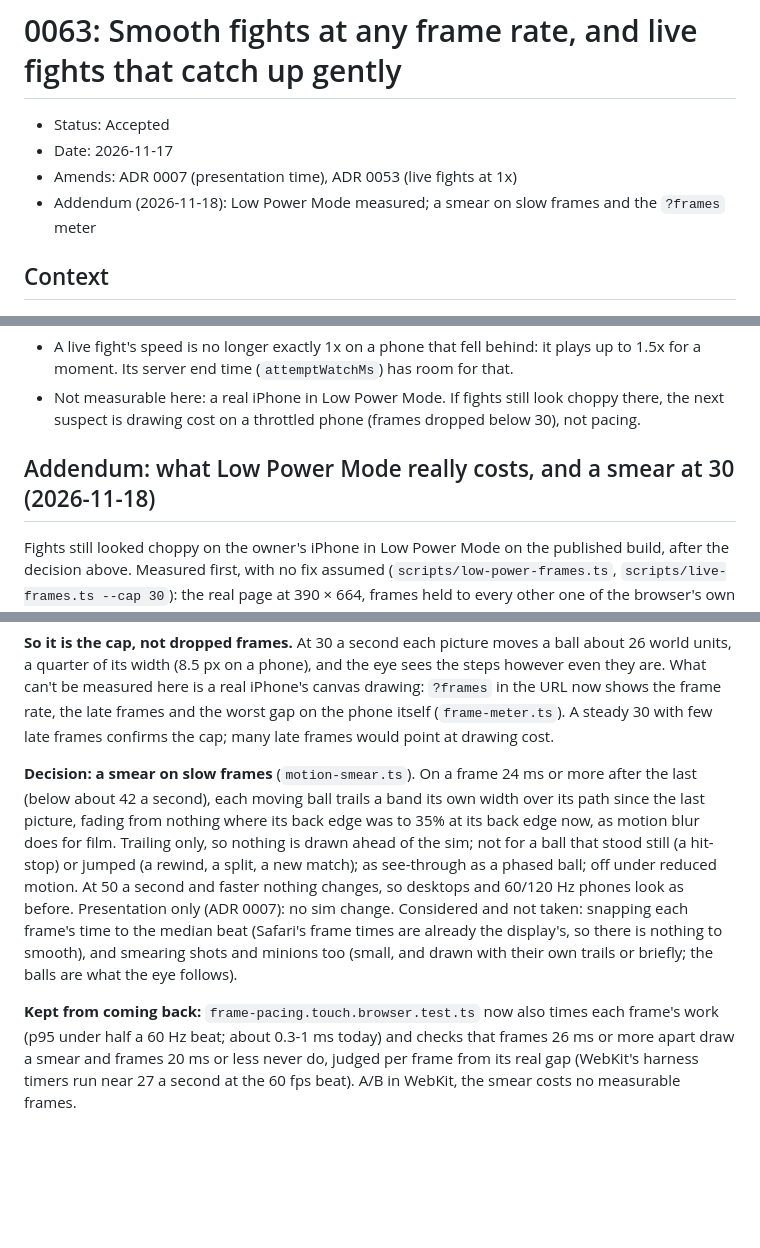
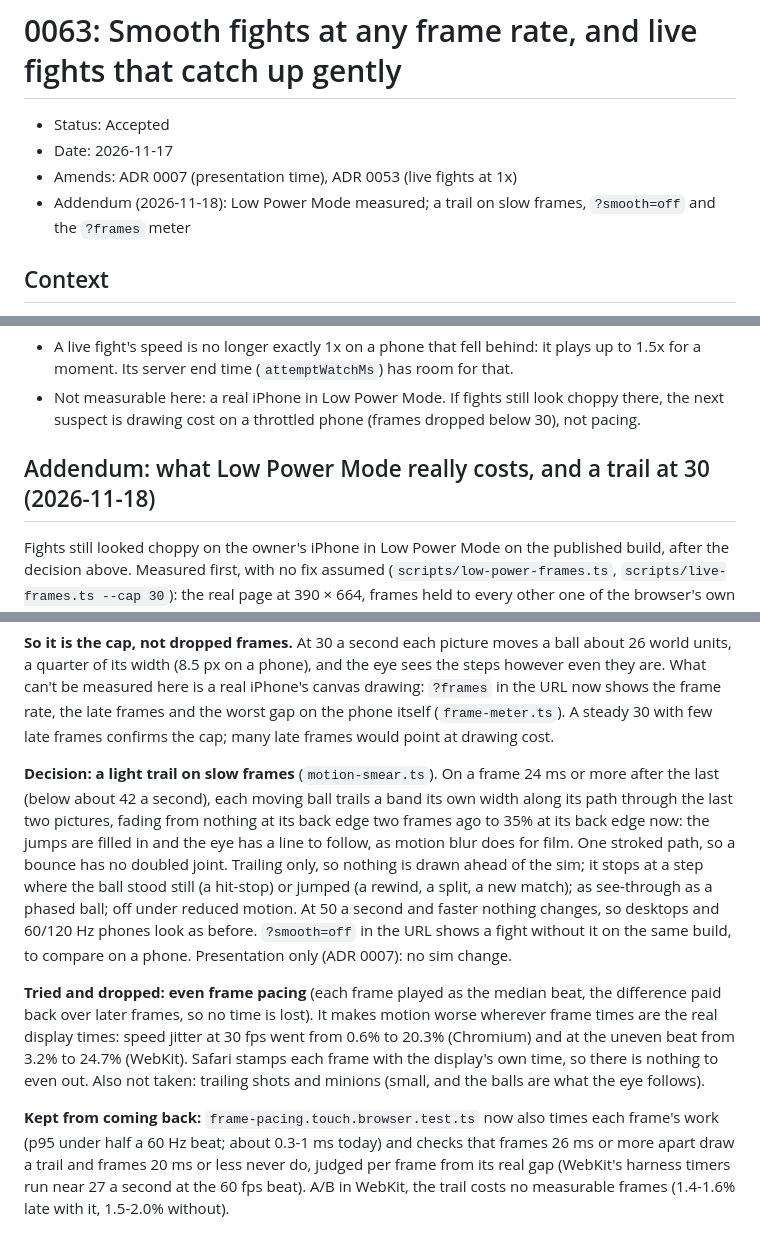
Before and after one commit to Lyfe4/ball-battle, a Markdown page: docs/decisions/0063-smooth-fights-at-any-frame-rate.md, 3 parts joined by grey strips. GitHub-like rendering; blank space fills up the shorter version.

```diff
--- a/docs/decisions/0063-smooth-fights-at-any-frame-rate.md
+++ b/docs/decisions/0063-smooth-fights-at-any-frame-rate.md
@@ -3,7 +3,8 @@
 - Status: Accepted
 - Date: 2026-11-17
 - Amends: ADR 0007 (presentation time), ADR 0053 (live fights at 1x)
-- Addendum (2026-11-18): Low Power Mode measured; a smear on slow frames and the `?frames` meter
+- Addendum (2026-11-18): Low Power Mode measured; a trail on slow frames, `?smooth=off` and the
+  `?frames` meter
 
 ## Context
 
@@ -65,7 +66,7 @@ All of it is presentation (ADR 0007): no sim change, the same ticks, the golden
 - Not measurable here: a real iPhone in Low Power Mode. If fights still look choppy there, the
   next suspect is drawing cost on a throttled phone (frames dropped below 30), not pacing.
 
-## Addendum: what Low Power Mode really costs, and a smear at 30 (2026-11-18)
+## Addendum: what Low Power Mode really costs, and a trail at 30 (2026-11-18)
 
 Fights still looked choppy on the owner's iPhone in Low Power Mode on the published build, after
 the decision above. Measured first, with no fix assumed (`scripts/low-power-frames.ts`,
@@ -92,19 +93,26 @@ are. What can't be measured here is a real iPhone's canvas drawing: `?frames` in
 shows the frame rate, the late frames and the worst gap on the phone itself (`frame-meter.ts`).
 A steady 30 with few late frames confirms the cap; many late frames would point at drawing cost.
 
-**Decision: a smear on slow frames** (`motion-smear.ts`). On a frame 24 ms or more after the last
-(below about 42 a second), each moving ball trails a band its own width over its path since the
-last picture, fading from nothing where its back edge was to 35% at its back edge now, as motion
-blur does for film. Trailing only, so nothing is drawn ahead of the sim; not for a ball that stood
-still (a hit-stop) or jumped (a rewind, a split, a new match); as see-through as a phased ball;
-off under reduced motion. At 50 a second and faster nothing changes, so desktops and 60/120 Hz
-phones look as before. Presentation only (ADR 0007): no sim change. Considered and not taken:
-snapping each frame's time to the median beat (Safari's frame times are already the display's,
-so there is nothing to smooth), and smearing shots and minions too (small, and drawn with their
-own trails or briefly; the balls are what the eye follows).
+**Decision: a light trail on slow frames** (`motion-smear.ts`). On a frame 24 ms or more after the
+last (below about 42 a second), each moving ball trails a band its own width along its path
+through the last two pictures, fading from nothing at its back edge two frames ago to 35% at its
+back edge now: the jumps are filled in and the eye has a line to follow, as motion blur does for
+film. One stroked path, so a bounce has no doubled joint. Trailing only, so nothing is drawn ahead
+of the sim; it stops at a step where the ball stood still (a hit-stop) or jumped (a rewind, a
+split, a new match); as see-through as a phased ball; off under reduced motion. At 50 a second and
+faster nothing changes, so desktops and 60/120 Hz phones look as before. `?smooth=off` in the URL
+shows a fight without it on the same build, to compare on a phone. Presentation only (ADR 0007):
+no sim change.
+
+**Tried and dropped: even frame pacing** (each frame played as the median beat, the difference
+paid back over later frames, so no time is lost). It makes motion worse wherever frame times are
+the real display times: speed jitter at 30 fps went from 0.6% to 20.3% (Chromium) and at the
+uneven beat from 3.2% to 24.7% (WebKit). Safari stamps each frame with the display's own time, so
+there is nothing to even out. Also not taken: trailing shots and minions (small, and the balls are
+what the eye follows).
 
 **Kept from coming back:** `frame-pacing.touch.browser.test.ts` now also times each frame's work
 (p95 under half a 60 Hz beat; about 0.3-1 ms today) and checks that frames 26 ms or more apart
-draw a smear and frames 20 ms or less never do, judged per frame from its real gap (WebKit's
-harness timers run near 27 a second at the 60 fps beat). A/B in WebKit, the smear costs no
-measurable frames.
+draw a trail and frames 20 ms or less never do, judged per frame from its real gap (WebKit's
+harness timers run near 27 a second at the 60 fps beat). A/B in WebKit, the trail costs no
+measurable frames (1.4-1.6% late with it, 1.5-2.0% without).
```
Also changed, not shown: docs/images/low-power/30fps-after.jpg, docs/images/low-power/30fps-before.jpg, 6 other files.
